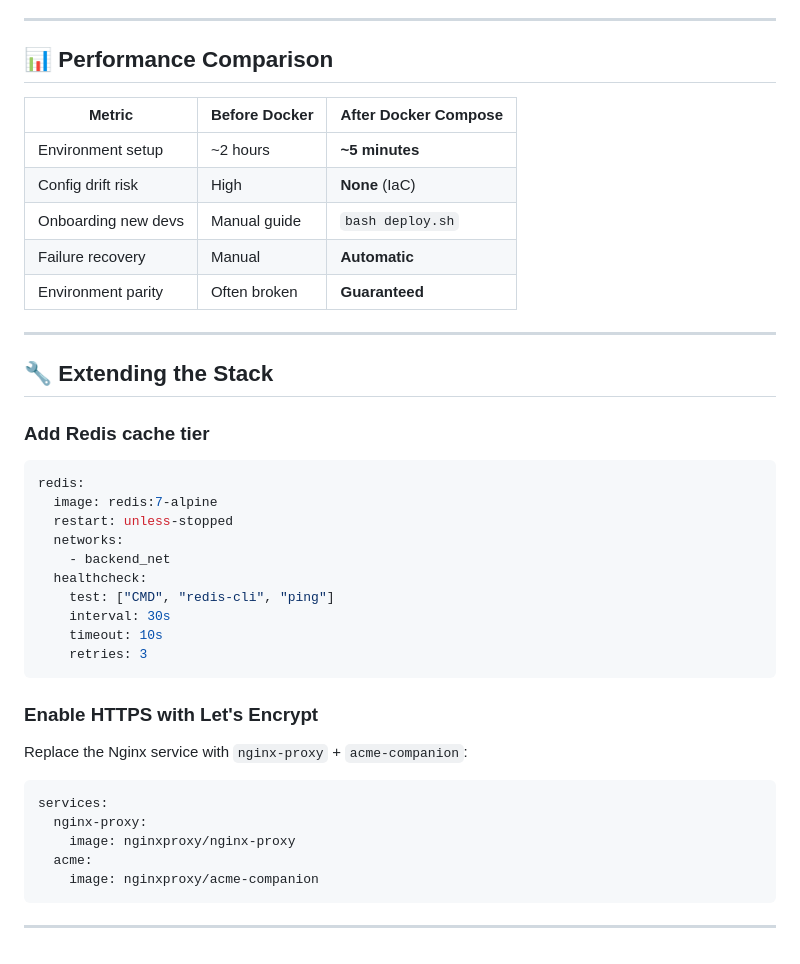
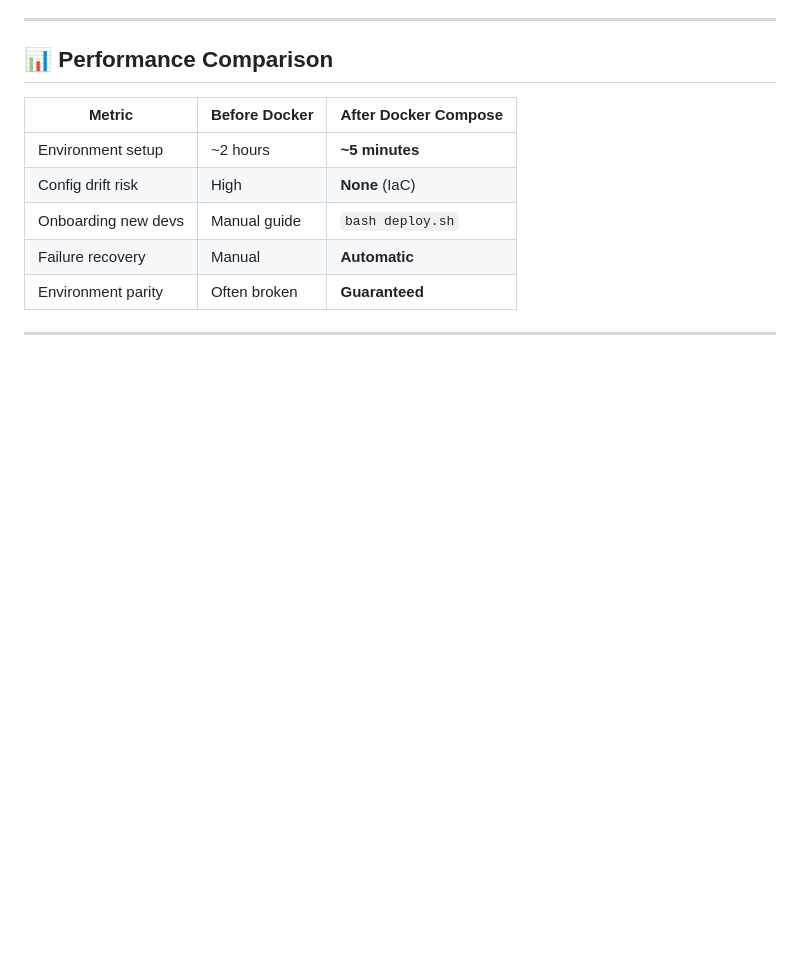
Before and after one commit to Divyap8/three-tier-docker, a Markdown page: README.md, the part around the change. Rendered like a GitHub page; blank space fills up the shorter version.

````diff
--- a/README.md
+++ b/README.md
@@ -237,31 +237,3 @@ Smaller attack surface, faster pulls, less disk usage. `nginx:1.25-alpine` is ~2
 | Environment parity  | Often broken  | **Guaranteed**       |
 
 ---
-
-## 🔧 Extending the Stack
-
-### Add Redis cache tier
-```yaml
-redis:
-  image: redis:7-alpine
-  restart: unless-stopped
-  networks:
-    - backend_net
-  healthcheck:
-    test: ["CMD", "redis-cli", "ping"]
-    interval: 30s
-    timeout: 10s
-    retries: 3
-```
-
-### Enable HTTPS with Let's Encrypt
-Replace the Nginx service with `nginx-proxy` + `acme-companion`:
-```yaml
-services:
-  nginx-proxy:
-    image: nginxproxy/nginx-proxy
-  acme:
-    image: nginxproxy/acme-companion
-```
-
----
````
